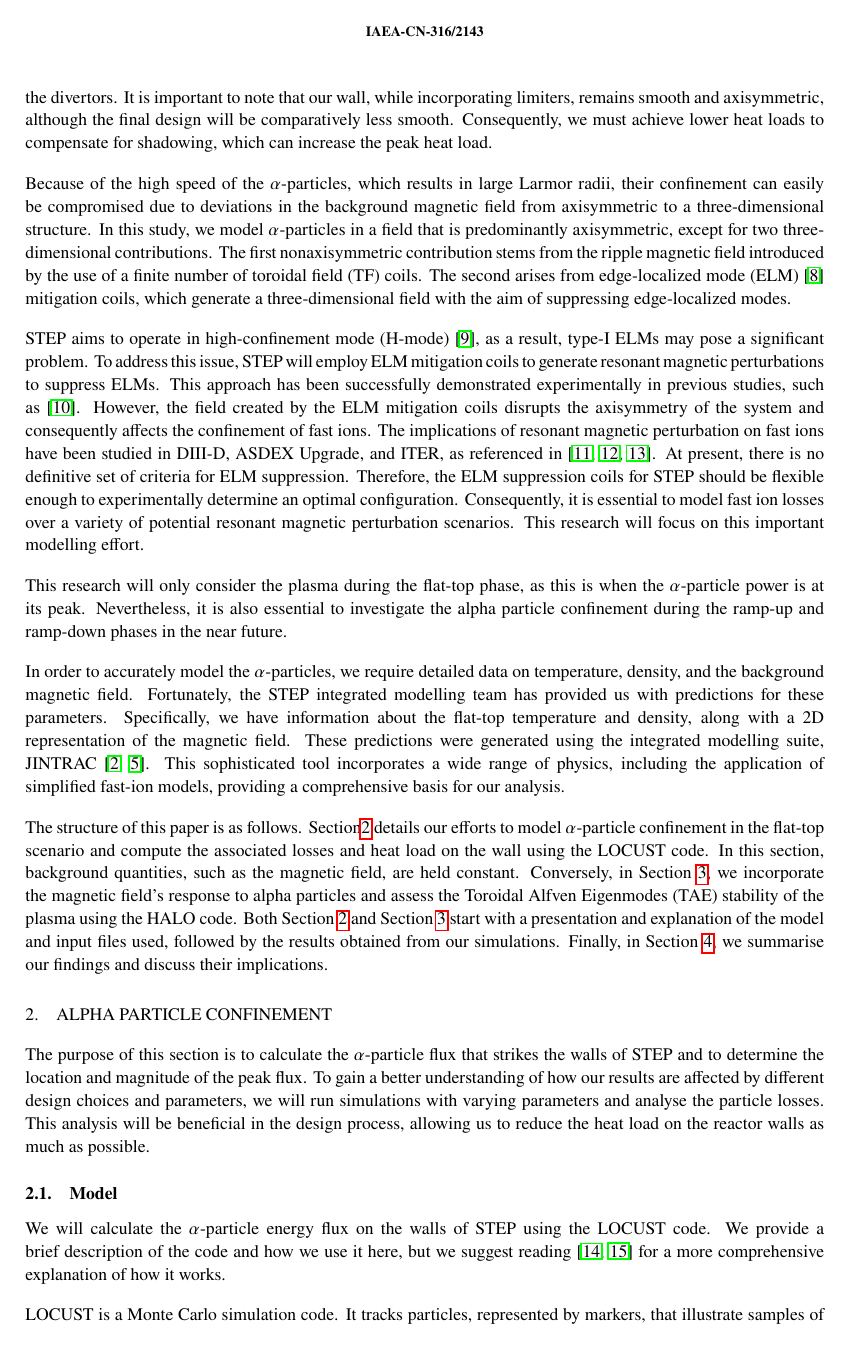
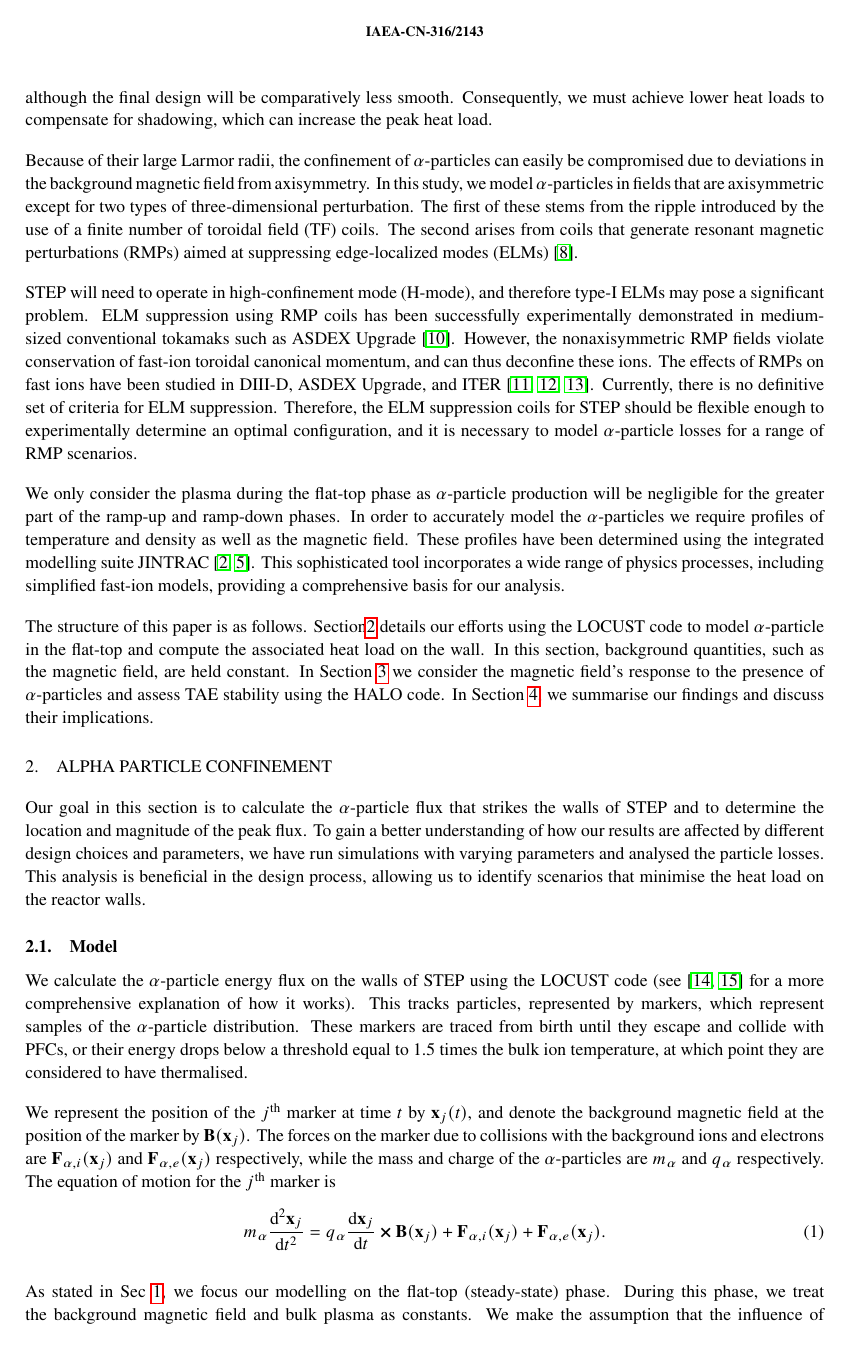
Before and after one commit to aleksyprok/Prokopyszyn_et_al_Nuclear_Fusion_IAEA_2023, a LaTeX document (full_paper_nothing_removed.tex): page 2 of 9 before the commit and page 2 of 8 after it. Compiled offline with pdfLaTeX.

Commit message:
Update full_paper_nothing_removed.tex

```diff
--- a/full_paper_nothing_removed.tex
+++ b/full_paper_nothing_removed.tex
@@ -92,25 +90,25 @@ External heating and current drive for the plasma in STEP during the flat-top co
 This approach has significant implications, as it means that the only substantial population of fast ions will be composed of $\alpha$-particles, which are a product of the fusion reaction itself. Unlike in other tokamak devices such as JET and ITER, STEP will not generate fast ions via neutral beam injectors or ion cyclotron resonance heating systems.
 In this context, `fast ions' are defined as ions with speeds that are significantly greater than those of the background plasma, making them `suprathermal'. For example, in the STEP design, the plasma at the core is expected to reach a temperature of approximately 20 keV (see, e.g. \cite{meyer2023,mitchell2023}), whereas the fusion-born $\alpha$-particles will carry an energy of 3.5 MeV, much higher than the background plasma.
 
-For safety and economic reasons, the plasma-facing components (PFCs) must be able to effectively contain the plasma and be highly durable to prevent frequent damage. During operation, the PFCs will be exposed to heat from various sources, even if disruptions and instabilities are successfully avoided. The wall is exposed to radiation from the plasma, neutron radiation emitted during fusion, thermally charged particles that escape, runaway electrons, erosion due to sputtering, and fast $\alpha$ -particles that escape. This research focuses on the contribution of $\alpha$-particles. See, for example, \cite{zsolt2023} for an overview of the current modelling of the total heat load on the PFCs and \cite{fil2023} for an overview of the modeling of runaway electrons for STEP. Our objective is to maintain the heat load on the wall to be less than approximately $1\, \text{MW/m}^2$ on the first wall, about $5\, \text{MW/m}^2$ on the dome structures, and $10\, \text{MW/m}^2$ on the divertors. It is important to note that our wall, while incorporating limiters, remains smooth and axisymmetric, although the final design will be comparatively less smooth. Consequently, we must achieve lower heat loads to compensate for shadowing, which can increase the peak heat load.
+For safety and economic reasons, the plasma-facing components (PFCs) must contain the plasma and be highly durable to prevent frequent damage. During operation, the PFCs will be exposed to heat from various sources, even if disruptions are successfully avoided. The wall will be exposed to electromagnetic radiation from the plasma, neutrons, thermal charged particles, runaway electrons, erosion due to sputtering, and $\alpha$-particles. Here, we consider the contribution of $\alpha$-particles. See, for example, \cite{bachmann2018} for a discussion {\it inter alia} of the heat loads on PFCs in a conventional tokamak reactor and \cite{fil2023} for an overview of the modeling of runaway electrons for STEP. Our objective is to maintain the heat load on the wall at a level less than approximately $1\, \text{MWm}^{-2}$ on the first wall of the main chamber, about $5\, \text{MWm}^{-2}$ on dome structures in the divertor regions, and $10\, \text{MWm}^{-2}$ on the divertors themselves. It is important to note that our wall, while incorporating limiters, remains smooth and axisymmetric, although the final design will be comparatively less smooth. Consequently, we must achieve lower heat loads to compensate for shadowing, which can increase the peak heat load.
 
-Because of the high speed of the $\alpha$-particles, which results in large Larmor radii, their confinement can easily be compromised due to deviations in the background magnetic field from axisymmetric to a three-dimensional structure.  In this study, we model $\alpha$-particles in a field that is predominantly axisymmetric, except for two three-dimensional contributions. The first nonaxisymmetric contribution stems from the ripple magnetic field introduced by the use of a finite number of toroidal field (TF) coils. The second arises from edge-localized mode (ELM) \cite{zohm1996} mitigation coils, which generate a three-dimensional field with the aim of suppressing edge-localized modes.
+Because of their large Larmor radii, the confinement of $\alpha$-particles can easily be compromised due to deviations in the background magnetic field from axisymmetry.  In this study, we model $\alpha$-particles in fields that are axisymmetric except for two types of three-dimensional perturbation. The first of these stems from the ripple introduced by the use of a finite number of toroidal field (TF) coils. The second arises from coils that generate resonant magnetic perturbations (RMPs) aimed at suppressing edge-localized modes (ELMs) \cite{zohm1996}.
 
-STEP aims to operate in high-confinement mode (H-mode) \cite{wagner1982}, as a result, type-I ELMs may pose a significant problem. To address this issue, STEP will employ ELM mitigation coils to generate resonant magnetic perturbations to suppress ELMs. This approach has been successfully demonstrated experimentally in previous studies, such as \cite{suttrop2018}. However, the field created by the ELM mitigation coils disrupts the axisymmetry of the system and consequently affects the confinement of fast ions. The implications of resonant magnetic perturbation on fast ions have been studied in DIII-D, ASDEX Upgrade, and ITER, as referenced in \cite{van2015,sanchis2018,ward2022}. At present, there is no definitive set of criteria for ELM suppression. Therefore, the ELM suppression coils for STEP should be flexible enough to experimentally determine an optimal configuration. Consequently, it is essential to model fast ion losses over a variety of potential resonant magnetic perturbation scenarios. This research will focus on this important modelling effort.
+STEP will need to operate in high-confinement mode (H-mode), and therefore type-I ELMs may pose a significant problem. ELM suppression using RMP coils has been successfully experimentally demonstrated in medium-sized conventional tokamaks such as ASDEX Upgrade \cite{suttrop2018}. However, the nonaxisymmetric RMP fields violate conservation of fast-ion toroidal canonical momentum, and can thus deconfine these ions. The effects of RMPs on fast ions have been studied in DIII-D, ASDEX Upgrade, and ITER \cite{van2015,sanchis2018,ward2022}. Currently, there is no definitive set of criteria for ELM suppression. Therefore, the ELM suppression coils for STEP should be flexible enough to experimentally determine an optimal configuration, and it is necessary to model $\alpha$-particle losses for a range of RMP scenarios.
 
-This research will only consider the plasma during the flat-top phase, as this is when the $\alpha$-particle power is at its peak. Nevertheless, it is also essential to investigate the alpha particle confinement during the ramp-up and ramp-down phases in the near future.
+We only consider the plasma during the flat-top phase as $\alpha$-particle production will be negligible for the greater part of the ramp-up and ramp-down phases. In order to accurately model the $\alpha$-particles we require profiles of temperature and density as well as the magnetic field. These profiles have been determined using the integrated modelling suite JINTRAC \cite{meyer2023, mitchell2023}. This sophisticated tool incorporates a wide range of physics processes, including simplified fast-ion models, providing a comprehensive basis for our analysis.
 
-In order to accurately model the $\alpha$-particles, we require detailed data on temperature, density, and the background magnetic field. Fortunately, the STEP integrated modelling team has provided us with predictions for these parameters. Specifically, we have information about the flat-top temperature and density, along with a 2D representation of the magnetic field. These predictions were generated using the integrated modelling suite, JINTRAC \cite{meyer2023, mitchell2023}. This sophisticated tool incorporates a wide range of physics, including the application of simplified fast-ion models, providing a comprehensive basis for our analysis.
-
-The structure of this paper is as follows. Section\ref{sec:locust_work} details our efforts to model $\alpha$-particle confinement in the flat-top scenario and compute the associated losses and heat load on the wall using the LOCUST code. In this section, background quantities, such as the magnetic field, are held constant. Conversely, in Section \ref{sec:halo_work}, we incorporate the magnetic field's response to alpha particles and assess the Toroidal Alfven Eigenmodes (TAE) stability of the plasma using the HALO code. Both Section \ref{sec:locust_work} and Section \ref{sec:halo_work} start with a presentation and explanation of the model and input files used, followed by the results obtained from our simulations. Finally, in Section \ref{sec:discussion_and_conclusions}, we summarise our findings and discuss their implications.
+The structure of this paper is as follows. Section\ref{sec:locust_work} details our efforts using the LOCUST code to model $\alpha$-particle in the flat-top and compute the associated heat load on the wall. In this section, background quantities, such as the magnetic field, are held constant. In Section \ref{sec:halo_work} we consider the magnetic field's response to the presence of $\alpha$-particles and assess TAE stability using the HALO code. In Section \ref{sec:discussion_and_conclusions}, we summarise our findings and discuss their implications.
 
 \section{Alpha particle confinement}
 \label{sec:locust_work}
 
-The purpose of this section is to calculate the $\alpha$-particle flux that strikes the walls of STEP and to determine the location and magnitude of the peak flux. To gain a better understanding of how our results are affected by different design choices and parameters, we will run simulations with varying parameters and analyse the particle losses. This analysis will be beneficial in the design process, allowing us to reduce the heat load on the reactor walls as much as possible.
+Our goal in this section is to calculate the $\alpha$-particle flux that strikes the walls of STEP and to determine the location and magnitude of the peak flux. To gain a better understanding of how our results are affected by different design choices and parameters, we have run simulations with varying parameters and analysed the particle losses. This analysis is beneficial in the design process, allowing us to identify scenarios that minimise the heat load on the reactor walls.
 
 \subsection{Model}
 
-We will calculate the $\alpha$-particle energy flux on the walls of STEP using the LOCUST code. We provide a brief description of the code and how we use it here, but we suggest reading \cite{akers2018, ward2021} for a more comprehensive explanation of how it works.
+We calculate the $\alpha$-particle energy flux on the walls of STEP using the LOCUST code (see \cite{akers2018, ward2021} for a more comprehensive explanation of how it works). This tracks particles, represented by markers, which represent samples of the $\alpha$-particle distribution. These markers are traced from birth until they escape and collide with PFCs, or their energy drops below a threshold equal to 1.5 times the bulk ion temperature, at which point they are considered to have thermalised.
 
-LOCUST is a Monte Carlo simulation code. It tracks particles, represented by markers, that illustrate samples of the $\alpha$-particle distribution. These markers are traced from their creation until one of two events occur: either they escape and collide with the plasma facing components of the tokamaks, or their velocity reduces below a certain threshold (namely, 1.5 times the bulk ion temperature). Once their velocity drops below this limit, the particles are considered to have thermalised.
+We represent the position of the $j^{\text{th}}$ marker at time $t$ by $\mathbf{x}_j(t)$, and denote
+the background magnetic field at the position of the marker by $\textbf{B}(\mathbf{x}_j)$.
+The forces on the marker due to collisions with the background ions and electrons are $\textbf{F}_{\alpha,i}(\mathbf{x}_j)$ and $\textbf{F}_{\alpha,e}(\mathbf{x}_j)$ respectively, while the mass and charge of the $\alpha$-particles are $m_\alpha$ and $q_\alpha$ respectively. The equation of motion for the $j^{\text{th}}$ marker is
```
Also changed, not shown: full_paper_nothing_removed.tex (12 more changed lines).
